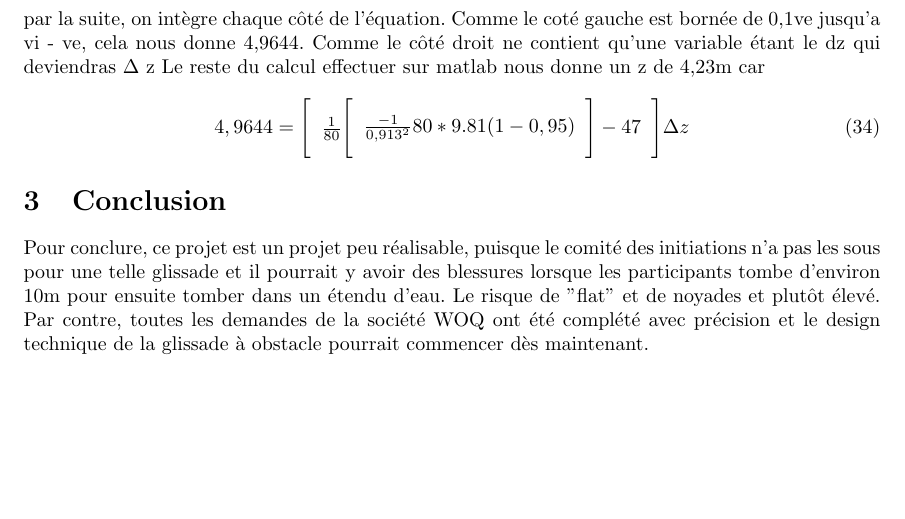
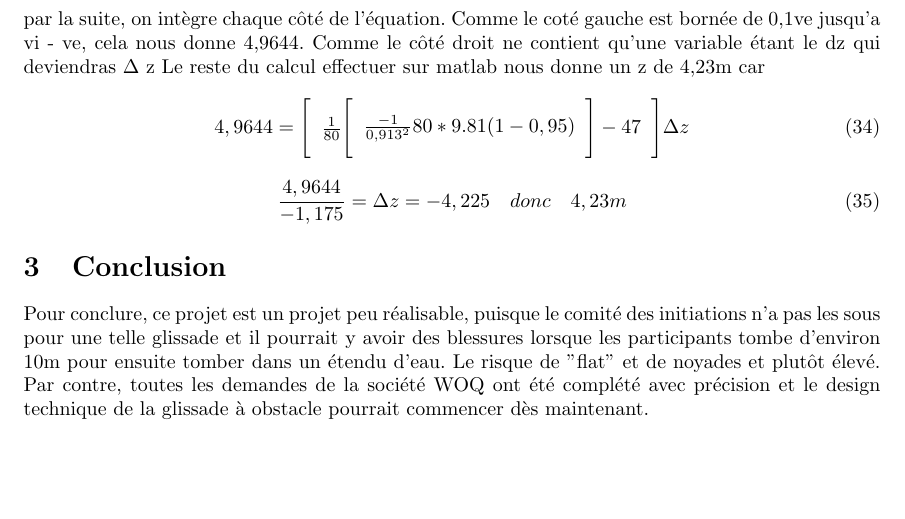
Before and after one commit to pgarneau/s4_app2, a LaTeX document (rapport/rapport_s4_app1.tex): part of page 7 of 7, cut so that both start at the same text. Compiled offline with pdfLaTeX.

Commit message:
ajout ligne equation

```diff
--- a/rapport/rapport_s4_app1.tex
+++ b/rapport/rapport_s4_app1.tex
@@ -234,7 +234,9 @@ par la suite, on intègre chaque côté de l'équation. Comme le coté gauche es
     \frac{-1}{0,913^2}80*9.81(1-0,95)
     \end{array}\Bigg]  - 47\end{array}\Bigg] \Delta z
  \end{equation}
-
+ \begin{equation}
+ \frac{4,9644}{ -1,175}= \Delta z = -4,225 \quad donc \quad 4,23 m
+ \end{equation}
  \section{Conclusion}
 Pour conclure, ce projet est un projet peu réalisable, puisque le comité des initiations n'a pas les sous pour une telle glissade et il pourrait y avoir des blessures lorsque les participants tombe d'environ 10m pour ensuite tomber dans un étendu d'eau. Le risque de "flat" et de noyades et plutôt élevé. Par contre, toutes les demandes de la société WOQ ont été complété avec précision et le design technique de la glissade à obstacle pourrait commencer dès maintenant.
 
```
